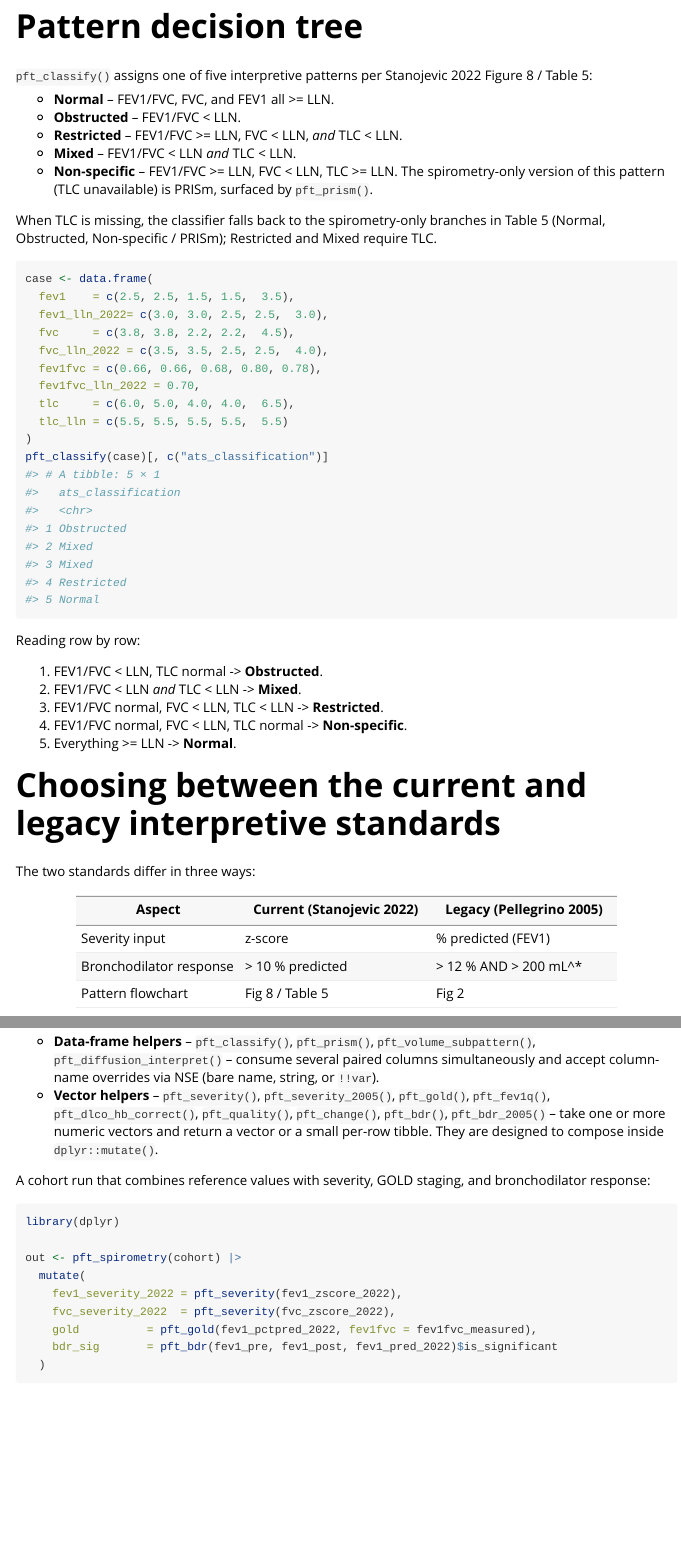
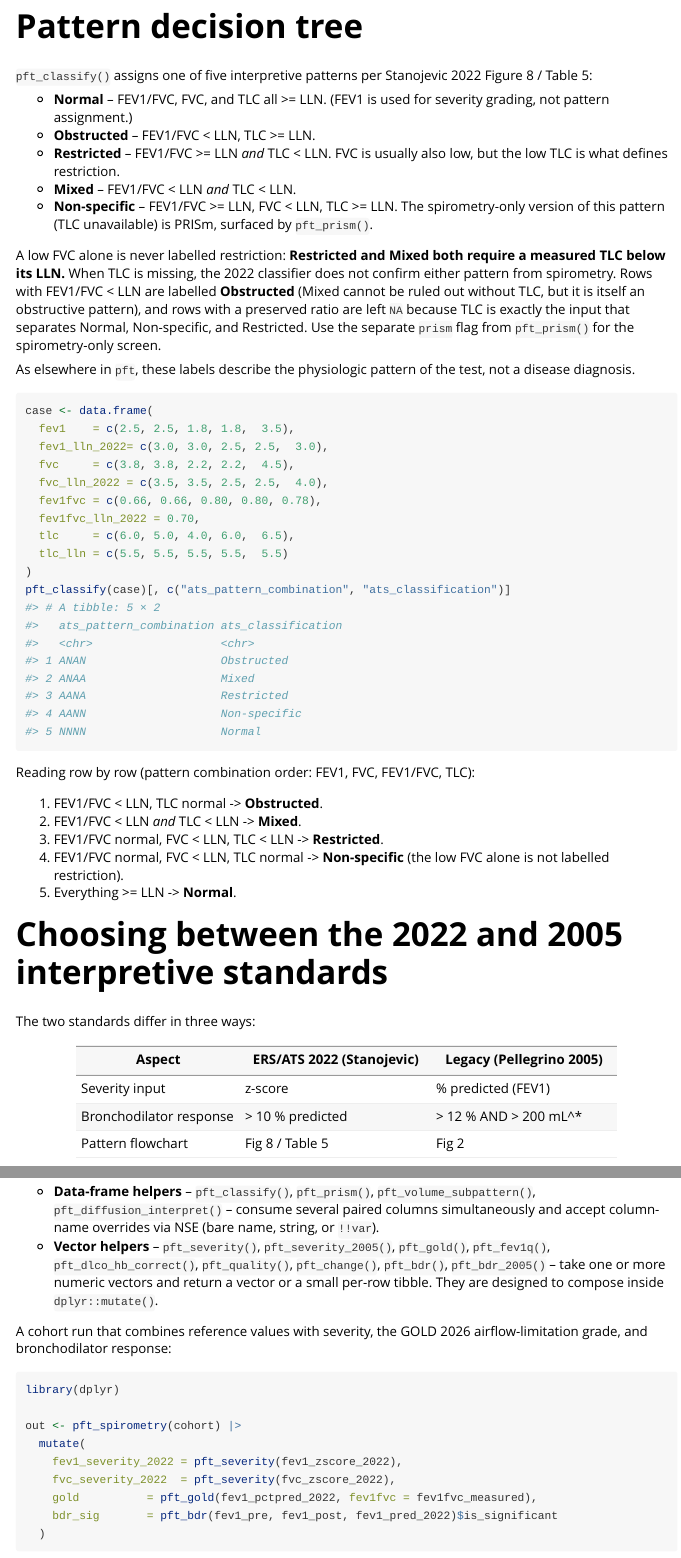
Before and after one commit to overdodactyl/pft, an R Markdown document (vignettes/interpretation-guide.Rmd): the page in a window 1100 px wide, from 840 px down, and a second part further down, joined at a grey line. Rendered offline with R 4.5, knitr and Pandoc, with nearby package versions; some code elsewhere in the file could not run offline.

Commit message:
docs(classify): state that restriction requires a low TLC
Responds to SoftwareX Reviewer 1 comment 9. pft_classify() docs now
carry a dedicated section stating that Restricted and Mixed both
require TLC below its LLN, that a low FVC alone is never labelled
restriction, and how rows without TLC are handled. Regression tests
pin each of these rules.

Also fixes the interpretation-guide example, whose row 3 (ratio below
LLN) printed Mixed while the prose said Restricted. The case data now
produces all five labels in the order described, and the pattern
bullets match the implemented lookup (Restricted does not require a
low FVC; the 2022 TLC-missing fallback emits only Obstructed or NA).

````diff
--- a/vignettes/interpretation-guide.Rmd
+++ b/vignettes/interpretation-guide.Rmd
@@ -58,45 +58,58 @@ re-rendered against either standard without changing input data.
 `pft_classify()` assigns one of five interpretive patterns per
 Stanojevic 2022 Figure 8 / Table 5:
 
-* **Normal** -- FEV1/FVC, FVC, and FEV1 all >= LLN.
-* **Obstructed** -- FEV1/FVC < LLN.
-* **Restricted** -- FEV1/FVC >= LLN, FVC < LLN, *and* TLC < LLN.
+* **Normal** -- FEV1/FVC, FVC, and TLC all >= LLN. (FEV1 is used
+  for severity grading, not pattern assignment.)
+* **Obstructed** -- FEV1/FVC < LLN, TLC >= LLN.
+* **Restricted** -- FEV1/FVC >= LLN *and* TLC < LLN. FVC is usually
+  also low, but the low TLC is what defines restriction.
 * **Mixed** -- FEV1/FVC < LLN *and* TLC < LLN.
 * **Non-specific** -- FEV1/FVC >= LLN, FVC < LLN, TLC >= LLN. The
   spirometry-only version of this pattern (TLC unavailable) is
   PRISm, surfaced by `pft_prism()`.
 
-When TLC is missing, the classifier falls back to the
-spirometry-only branches in Table 5 (Normal, Obstructed,
-Non-specific / PRISm); Restricted and Mixed require TLC.
+A low FVC alone is never labelled restriction: **Restricted and Mixed
+both require a measured TLC below its LLN.** When TLC is missing,
+the 2022 classifier does not confirm either pattern from spirometry.
+Rows with FEV1/FVC < LLN are labelled **Obstructed** (Mixed cannot be
+ruled out without TLC, but it is itself an obstructive pattern), and
+rows with a preserved ratio are left `NA` because TLC is exactly the
+input that separates Normal, Non-specific, and Restricted. Use the
+separate `prism` flag from `pft_prism()` for the spirometry-only
+screen.
+
+As elsewhere in `pft`, these labels describe the physiologic pattern
+of the test, not a disease diagnosis.
 
 ```{r}
 case <- data.frame(
-  fev1    = c(2.5, 2.5, 1.5, 1.5,  3.5),
+  fev1    = c(2.5, 2.5, 1.8, 1.8,  3.5),
   fev1_lln_2022= c(3.0, 3.0, 2.5, 2.5,  3.0),
   fvc     = c(3.8, 3.8, 2.2, 2.2,  4.5),
   fvc_lln_2022 = c(3.5, 3.5, 2.5, 2.5,  4.0),
-  fev1fvc = c(0.66, 0.66, 0.68, 0.80, 0.78),
+  fev1fvc = c(0.66, 0.66, 0.80, 0.80, 0.78),
   fev1fvc_lln_2022 = 0.70,
-  tlc     = c(6.0, 5.0, 4.0, 4.0,  6.5),
+  tlc     = c(6.0, 5.0, 4.0, 6.0,  6.5),
   tlc_lln = c(5.5, 5.5, 5.5, 5.5,  5.5)
 )
-pft_classify(case)[, c("ats_classification")]
+pft_classify(case)[, c("ats_pattern_combination", "ats_classification")]
 ```
 
-Reading row by row:
+Reading row by row (pattern combination order: FEV1, FVC, FEV1/FVC,
+TLC):
 
 1. FEV1/FVC < LLN, TLC normal -> **Obstructed**.
 2. FEV1/FVC < LLN *and* TLC < LLN -> **Mixed**.
 3. FEV1/FVC normal, FVC < LLN, TLC < LLN -> **Restricted**.
-4. FEV1/FVC normal, FVC < LLN, TLC normal -> **Non-specific**.
+4. FEV1/FVC normal, FVC < LLN, TLC normal -> **Non-specific** (the
+   low FVC alone is not labelled restriction).
 5. Everything >= LLN -> **Normal**.
 
-# Choosing between the current and legacy interpretive standards
+# Choosing between the 2022 and 2005 interpretive standards
 
 The two standards differ in three ways:
 
-| Aspect                | Current (Stanojevic 2022) | Legacy (Pellegrino 2005) |
+| Aspect                | ERS/ATS 2022 (Stanojevic) | Legacy (Pellegrino 2005) |
 |-----------------------|---------------------------|--------------------------|
 | Severity input        | z-score                   | % predicted (FEV1)       |
 | Bronchodilator response | > 10 % predicted        | > 12 % AND > 200 mL^*    |
@@ -191,8 +210,8 @@ The package splits its public surface into two kinds of function:
   numeric vectors and return a vector or a small per-row tibble. They
   are designed to compose inside `dplyr::mutate()`.
 
-A cohort run that combines reference values with severity, GOLD
-staging, and bronchodilator response:
+A cohort run that combines reference values with severity, the GOLD
+2026 airflow-limitation grade, and bronchodilator response:
 
 ```{r, eval = FALSE}
 library(dplyr)
````
Also changed, not shown: R/ats_classification.R (+26 -1 lines), vignettes/interpretation-guide.Rmd (20 more changed lines), 2 other files.
